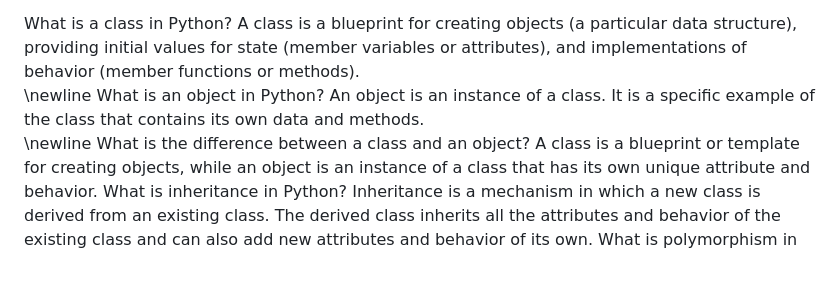
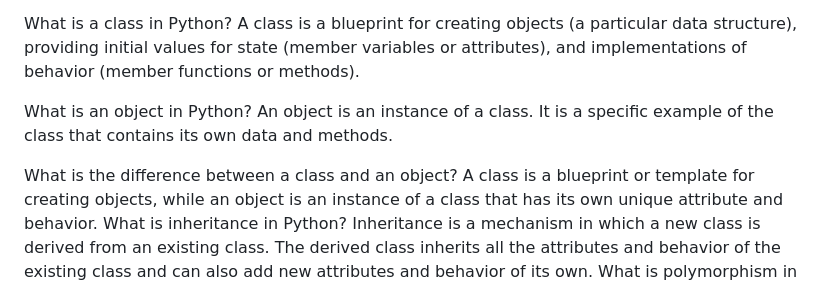
Before and after one commit to Sitraka17/Learning-Data-Science, a Markdown page: Py101/Python_Course.MD, the part around the change. Drawn GitHub-style.

```diff
--- a/Py101/Python_Course.MD
+++ b/Py101/Python_Course.MD
@@ -68,10 +68,14 @@ The .append() list method adds a new element to the end of a list. This changes
 
 What is a class in Python?
 A class is a blueprint for creating objects (a particular data structure), providing initial values for state (member variables or attributes), and implementations of behavior (member functions or methods).
-\newline
+
+
+
 What is an object in Python?
 An object is an instance of a class. It is a specific example of the class that contains its own data and methods.
-\newline
+
+
+
 What is the difference between a class and an object?
 A class is a blueprint or template for creating objects, while an object is an instance of a class that has its own unique attribute and behavior.
 What is inheritance in Python?
```
